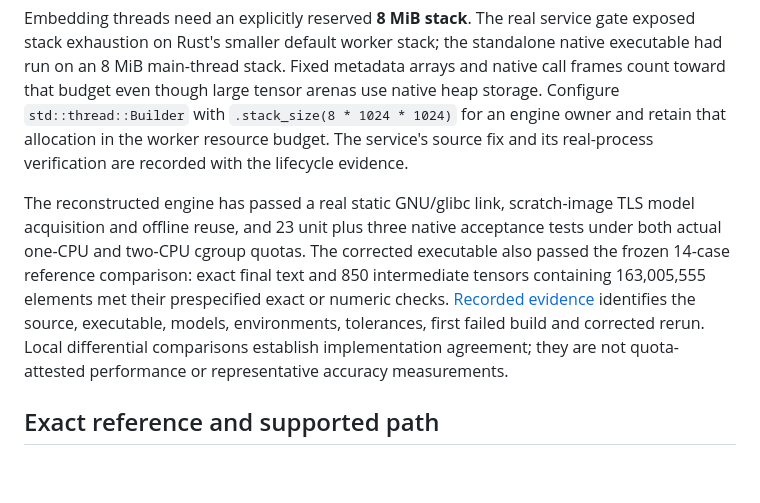
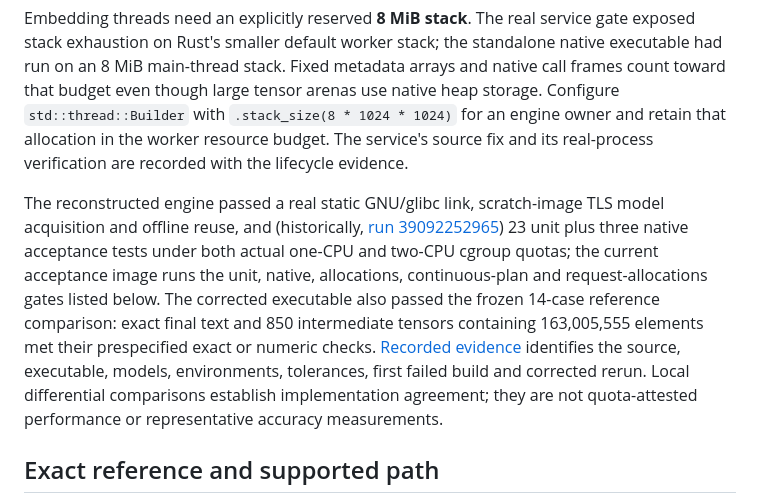
Before and after one commit to somehowchris/tika-indra-ocr-client, a Markdown page: docs/native-engine.md, the part around the change. GitHub-like rendering; blank space fills up the shorter version.

Commit message:
docs(runtime): stalled-reader admission note and historical test counts labelled

```diff
--- a/docs/native-engine.md
+++ b/docs/native-engine.md
@@ -11,7 +11,7 @@ with `.stack_size(8 * 1024 * 1024)` for an engine owner and retain that allocati
 in the worker resource budget. The service's source fix and its real-process
 verification are recorded with the lifecycle evidence.
 
-The reconstructed engine has passed a real static GNU/glibc link, scratch-image TLS model acquisition and offline reuse, and 23 unit plus three native acceptance tests under both actual one-CPU and two-CPU cgroup quotas. The corrected executable also passed the frozen 14-case reference comparison: exact final text and 850 intermediate tensors containing 163,005,555 elements met their prespecified exact or numeric checks. [Recorded evidence](https://github.com/somehowchris/tika-indra-ocr-client/blob/1f9d4d7b1185331189daec230fa7a34343258f4e/runtime/crates/indra-engine/tests/evidence/2026-10-18-parity/README.md) identifies the source, executable, models, environments, tolerances, first failed build and corrected rerun. Local differential comparisons establish implementation agreement; they are not quota-attested performance or representative accuracy measurements.
+The reconstructed engine passed a real static GNU/glibc link, scratch-image TLS model acquisition and offline reuse, and (historically, [run 39092252965](https://github.com/somehowchris/tika-indra-ocr-client/actions/runs/39092252965)) 23 unit plus three native acceptance tests under both actual one-CPU and two-CPU cgroup quotas; the current acceptance image runs the unit, native, allocations, continuous-plan and request-allocations gates listed below. The corrected executable also passed the frozen 14-case reference comparison: exact final text and 850 intermediate tensors containing 163,005,555 elements met their prespecified exact or numeric checks. [Recorded evidence](https://github.com/somehowchris/tika-indra-ocr-client/blob/1f9d4d7b1185331189daec230fa7a34343258f4e/runtime/crates/indra-engine/tests/evidence/2026-10-18-parity/README.md) identifies the source, executable, models, environments, tolerances, first failed build and corrected rerun. Local differential comparisons establish implementation agreement; they are not quota-attested performance or representative accuracy measurements.
 
 ## Exact reference and supported path
 
```
Also changed, not shown: docs/runtime-service.md (+1 -1 lines).
